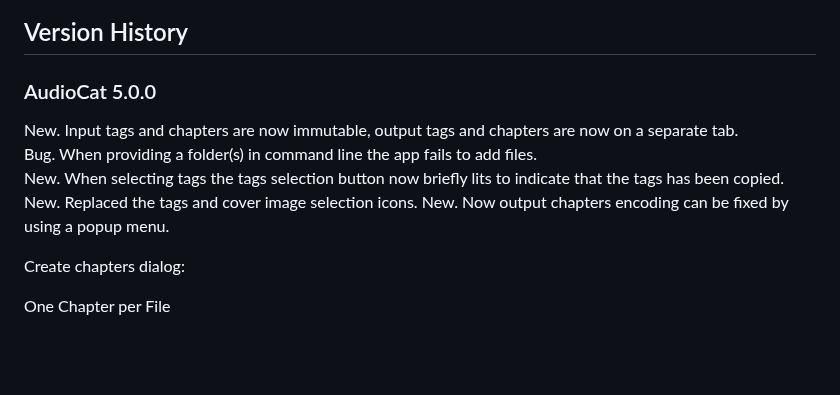
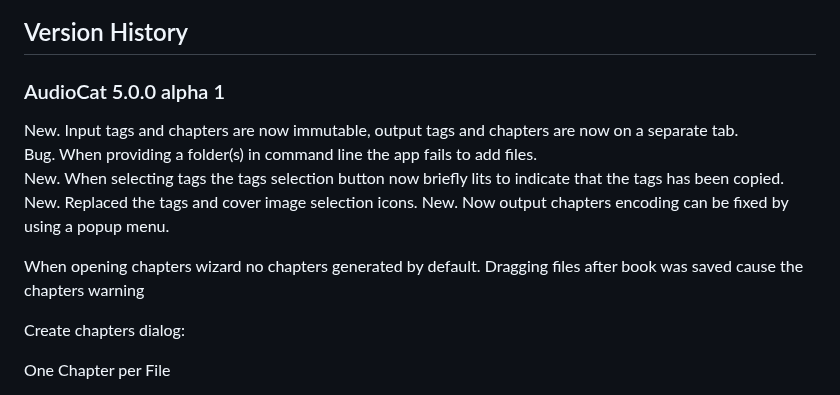
Before and after one commit to dreshetnyak/AudioCat, a Markdown page: README.md, the part around the change. Rendered like a GitHub page; blank space fills up the shorter version.

Commit message:
v5.0.0.alpha1

```diff
--- a/README.md
+++ b/README.md
@@ -7,12 +7,16 @@
 
 ## Version History
 
-### AudioCat 5.0.0
+### AudioCat 5.0.0 alpha 1
 New. Input tags and chapters are now immutable, output tags and chapters are now on a separate tab.<br>
 Bug. When providing a folder(s) in command line the app fails to add files.<br>
 New. When selecting tags the tags selection button now briefly lits to indicate that the tags has been copied.<br>
 New. Replaced the tags and cover image selection icons.
 New. Now output chapters encoding can be fixed by using a popup menu.
+
+When opening chapters wizard no chapters generated by default.
+Dragging files after book was saved cause the chapters warning
+
 
 Create chapters dialog:
 
```
Also changed, not shown: AudioCat/Images/Find.png (added), 5 other files.
